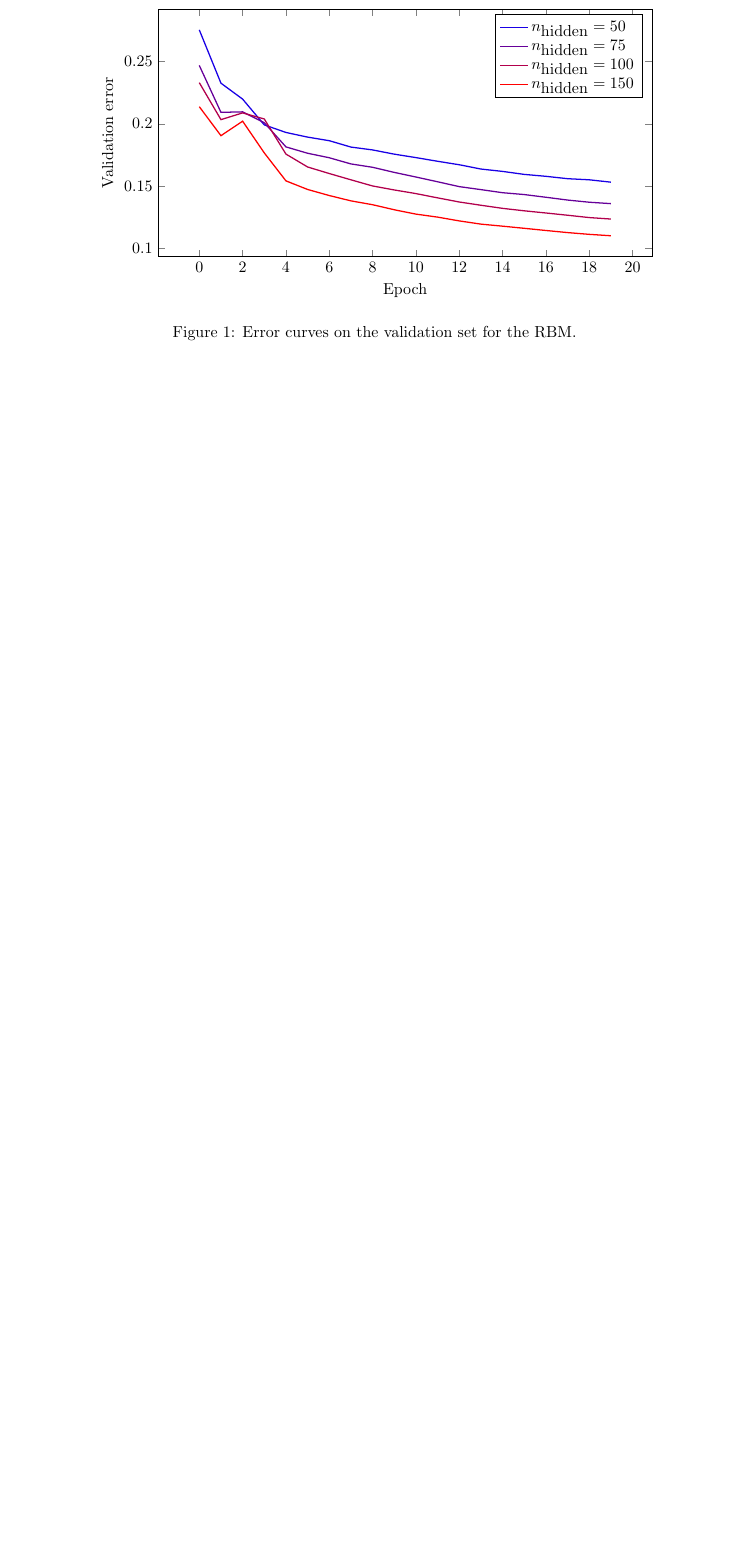
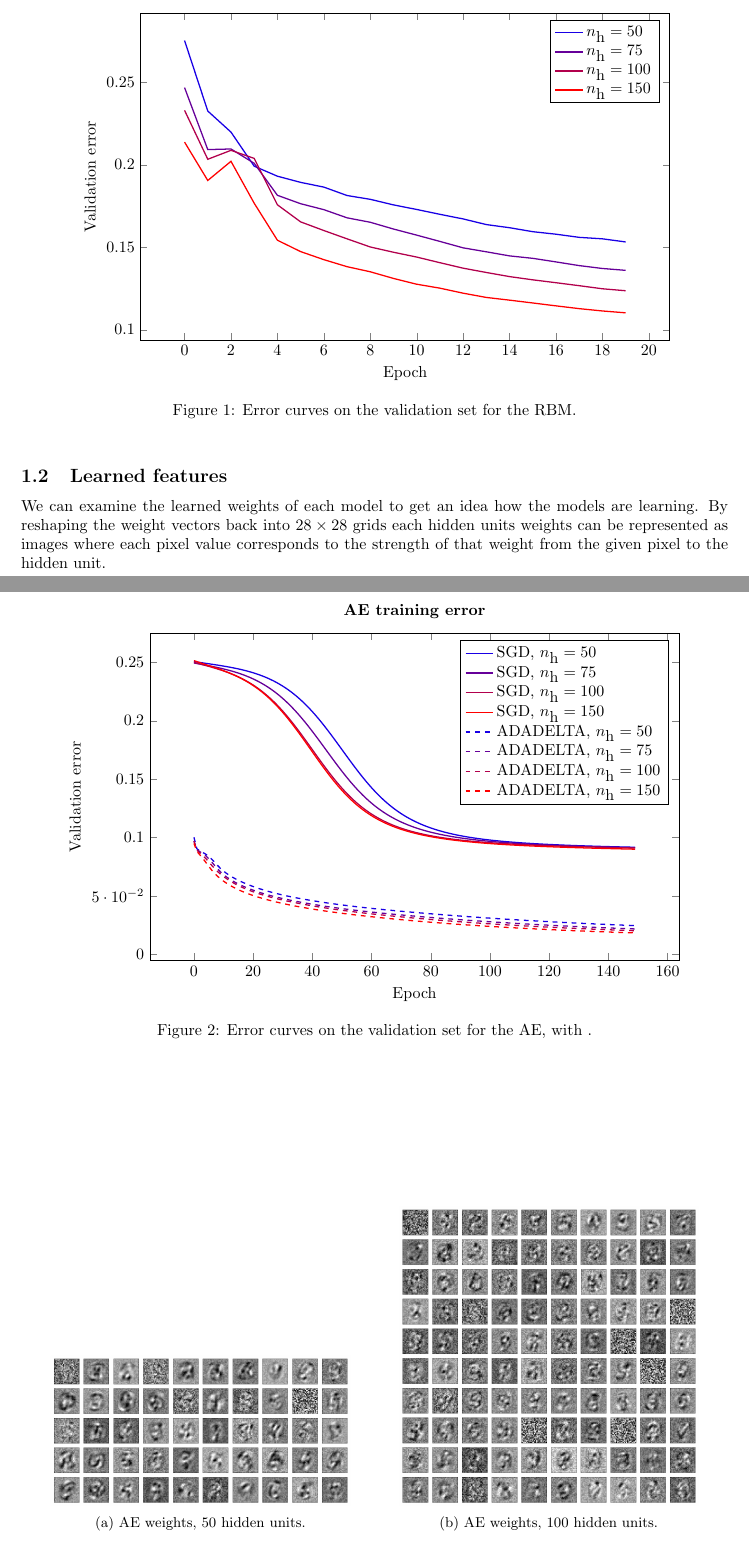
Before and after one commit to gabcar/annda-lab4, a LaTeX document (report/dd2437-annda-lab4.tex): part of the page before the commit and two parts of pages 1 and 2 of 2 after it, the two joined at a grey line, cut so that both start at the same text, the shorter picture padded with empty space. Compiled offline with pdfLaTeX.

Commit message:
Continued work on report

```diff
--- a/report/dd2437-annda-lab4.tex
+++ b/report/dd2437-annda-lab4.tex
@@ -3,6 +3,7 @@
 \usepackage{geometry}
 \usepackage{mathtools}
 \usepackage{graphicx}
+\usepackage{subcaption}
 \usepackage[hidelinks]{hyperref}
 \usepackage{cleveref}
 \usepackage{tikz}
@@ -23,8 +24,8 @@
 \pgfplotsset{
   compat=1.13,
   every axis/.prefix style={
-    width=.8\textwidth,
-    height=200pt,
+    width=.85\textwidth,
+    height=250pt,
     legend cell align=left
   },
   every axis plot/.style={
@@ -74,7 +76,7 @@ We do however have a choice in the number of hidden units.
   \centering
   \begin{tikzpicture}
     \begin{axis}[
-      title=\textbf{RBM training results},
+      title=\textbf{RBM training error},
       xlabel={Epoch},
       ylabel={Validation error},
     ]
@@ -89,7 +91,7 @@ We do however have a choice in the number of hidden units.
             col sep=comma
           ]
           {../data/rbm_hidden_20e_\noexpand\hiddenunits.csv};
-          \noexpand\addlegendentry{$n_{\text{hidden}} = \hiddenunits$}
+          \noexpand\addlegendentry{$n_{\text{h}} = \hiddenunits$}
         }
         \temp
       }
@@ -99,4 +101,71 @@ We do however have a choice in the number of hidden units.
   \label{fig:rbmtraining}
 \end{figure}
 
+
+\begin{figure}[!ht]
+  \centering
+  \begin{tikzpicture}
+    \begin{axis}[
+      title=\textbf{AE training error},
+      xlabel={Epoch},
+      ylabel={Validation error},
+    ]
+      \foreach \color/\hiddenunits in {10/50, 40/75, 70/100, 100/150} {
+        \edef\temp{
+          \noexpand\addplot +[
+            color=red!\color!blue
+          ]
+          table [
+            x index=0,
+            y index=2,
+            col sep=comma
+          ]
+          {../data/ae_hidden_150e_\noexpand\hiddenunits.csv};
+          \noexpand\addlegendentry{SGD, $n_{\text{h}} = \hiddenunits$}
+        }
+        \temp
+      }
+      \foreach \color/\hiddenunits in {10/50, 40/75, 70/100, 100/150} {
+        \edef\temp{
+          \noexpand\addplot +[
+            color=red!\color!blue,
+            dashed
+          ]
+          table [
+            x index=0,
+            y index=2,
+            col sep=comma
+          ]
+          {../data/ae_hidden_adadelta_150e_\noexpand\hiddenunits.csv};
+          \noexpand\addlegendentry{ADADELTA, $n_{\text{h}} = \hiddenunits$}
+        }
+        \temp
+      }
+    \end{axis}
+  \end{tikzpicture}
+  \caption{Error curves on the validation set for the AE, with .}
+  \label{fig:aetraining}
+\end{figure}
+
+\subsection{Learned features}
+We can examine the learned weights of each model to get an idea how the models are learning.
+By reshaping the weight vectors back into $28 \times 28$ grids
+each hidden units weights can be represented as images
+where each pixel value corresponds to the strength of that weight from the given pixel to the hidden unit.
+
+\begin{figure}[!ht]
+  \centering
+  \begin{subfigure}[t]{0.47\textwidth}
+    \centering
+    \includegraphics[width=0.9\textwidth]{../plots/3_1_2/last_layer_50_components_100e.png}
+    \caption{AE weights, 50 hidden units.}
+  \end{subfigure}
+  ~
+  \begin{subfigure}[t]{0.47\textwidth}
+    \centering
+    \includegraphics[width=0.9\textwidth]{../plots/3_1_2/last_layer_100_components_100e.png}
+    \caption{AE weights, 100 hidden units.}
+  \end{subfigure}
+\end{figure}
+
 \end{document}
```
Also changed, not shown: report/dd2437-annda-lab4.pdf, report/dd2437-annda-lab4.tex (3 more changed lines).
